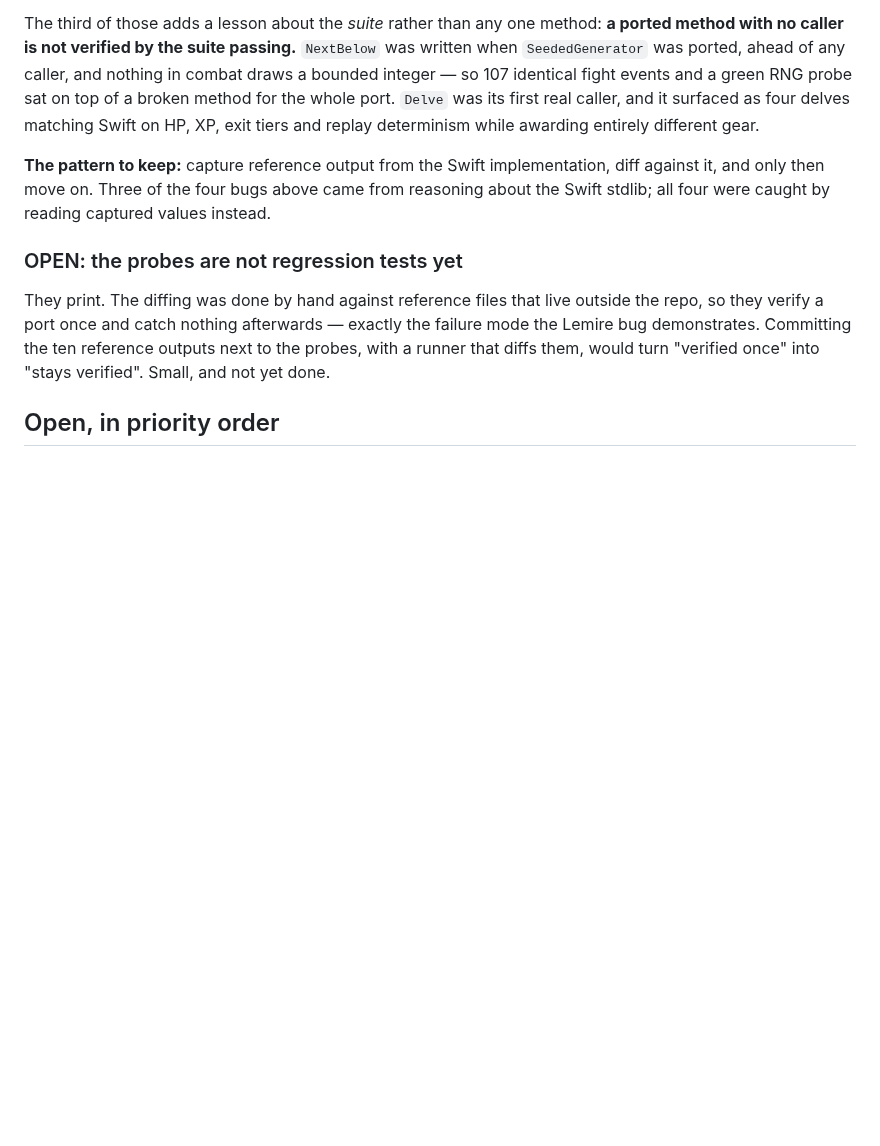
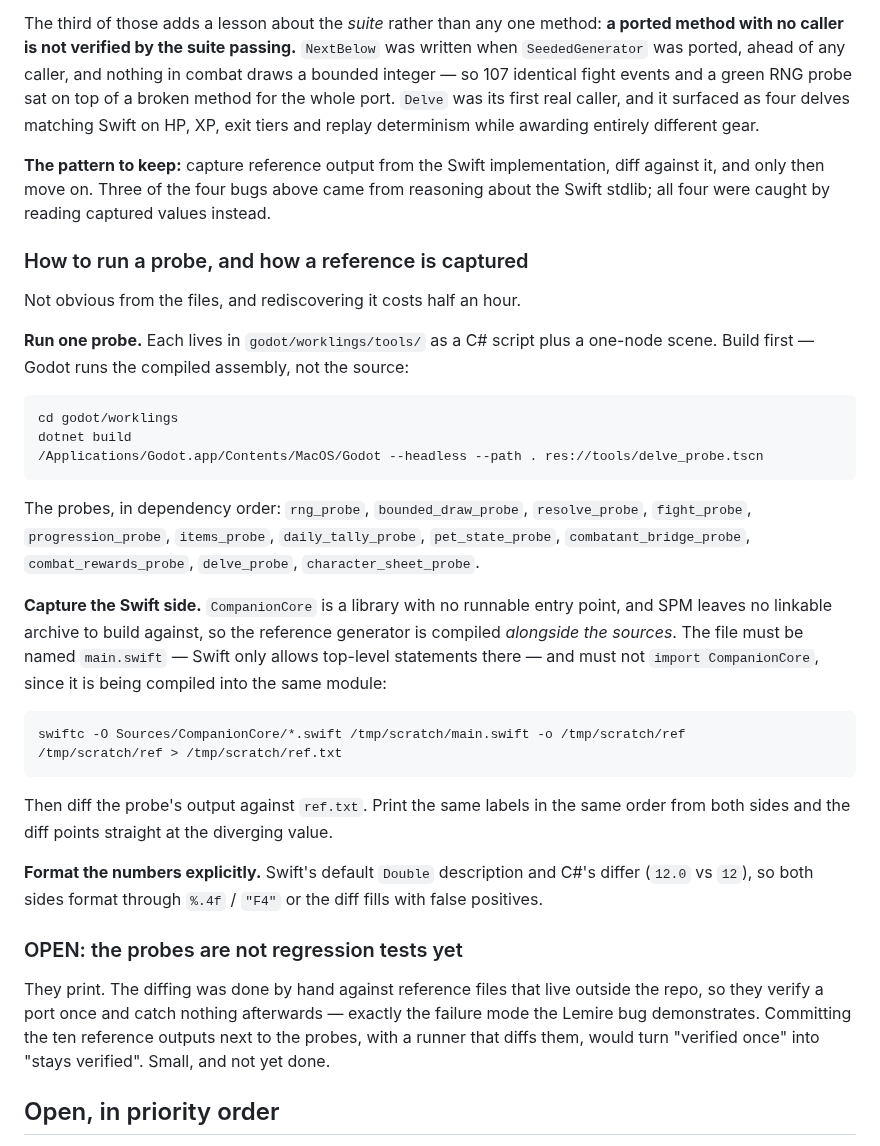
Before and after one commit to Bingeljell/worklings, a Markdown page: docs/engineering/godot-port-status.md, the part around the change. Rendered like a GitHub page; blank space fills up the shorter version.

Commit message:
docs: changelog entry, and how to actually run a probe
Two gaps that would cost a cold-start session real time.

The changelog had no entry for the port — every other day's work has one.

And the status doc argued the probes are the regression tests without saying
how to run one. Both halves are now written down: the Godot headless
invocation, and the non-obvious Swift side — CompanionCore is a library with no
entry point and SPM leaves no linkable archive, so the reference generator gets
compiled alongside the sources, must be named main.swift, and must not import
the module it is being compiled into. Plus the reason both sides format their
doubles explicitly, which is that Swift prints 12.0 where C# prints 12.

````diff
--- a/docs/engineering/godot-port-status.md
+++ b/docs/engineering/godot-port-status.md
@@ -133,6 +133,42 @@ diff against it, and only then move on. Three of the four bugs above came from
 reasoning about the Swift stdlib; all four were caught by reading captured
 values instead.
 
+### How to run a probe, and how a reference is captured
+
+Not obvious from the files, and rediscovering it costs half an hour.
+
+**Run one probe.** Each lives in `godot/worklings/tools/` as a C# script plus a
+one-node scene. Build first — Godot runs the compiled assembly, not the source:
+
+```bash
+cd godot/worklings
+dotnet build
+/Applications/Godot.app/Contents/MacOS/Godot --headless --path . res://tools/delve_probe.tscn
+```
+
+The probes, in dependency order: `rng_probe`, `bounded_draw_probe`,
+`resolve_probe`, `fight_probe`, `progression_probe`, `items_probe`,
+`daily_tally_probe`, `pet_state_probe`, `combatant_bridge_probe`,
+`combat_rewards_probe`, `delve_probe`, `character_sheet_probe`.
+
+**Capture the Swift side.** `CompanionCore` is a library with no runnable entry
+point, and SPM leaves no linkable archive to build against, so the reference
+generator is compiled *alongside the sources*. The file must be named
+`main.swift` — Swift only allows top-level statements there — and must not
+`import CompanionCore`, since it is being compiled into the same module:
+
+```bash
+swiftc -O Sources/CompanionCore/*.swift /tmp/scratch/main.swift -o /tmp/scratch/ref
+/tmp/scratch/ref > /tmp/scratch/ref.txt
+```
+
+Then diff the probe's output against `ref.txt`. Print the same labels in the same
+order from both sides and the diff points straight at the diverging value.
+
+**Format the numbers explicitly.** Swift's default `Double` description and C#'s
+differ (`12.0` vs `12`), so both sides format through `%.4f` / `"F4"` or the diff
+fills with false positives.
+
 ### OPEN: the probes are not regression tests yet
 
 They print. The diffing was done by hand against reference files that live
````
Also changed, not shown: docs/changelog.md (+2 -0 lines).
